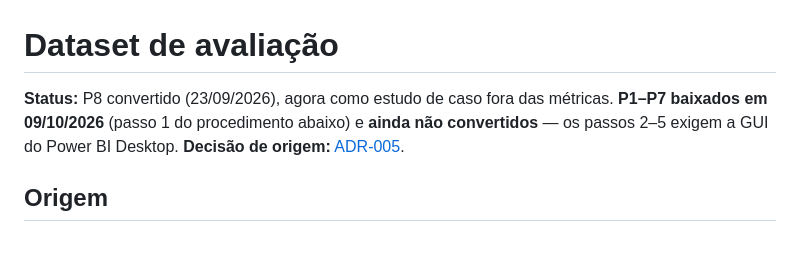
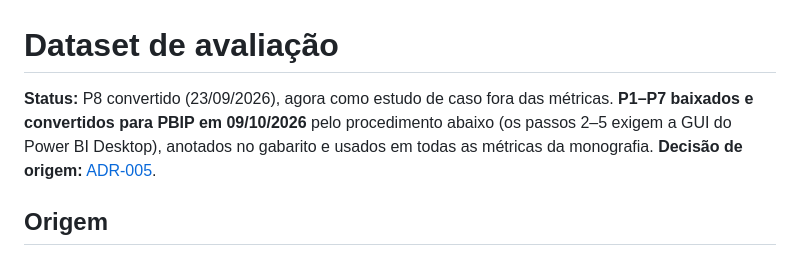
Before and after one commit to FredLisboa77/PUC-RIO_TCC, a Markdown page: eval/dataset.md, the part around the change. Drawn GitHub-style.

```diff
--- a/eval/dataset.md
+++ b/eval/dataset.md
@@ -1,6 +1,6 @@
 # Dataset de avaliação
 
-**Status:** P8 convertido (23/09/2026), agora como estudo de caso fora das métricas. **P1–P7 baixados em 09/10/2026** (passo 1 do procedimento abaixo) e **ainda não convertidos** — os passos 2–5 exigem a GUI do Power BI Desktop.
+**Status:** P8 convertido (23/09/2026), agora como estudo de caso fora das métricas. **P1–P7 baixados e convertidos para PBIP em 09/10/2026** pelo procedimento abaixo (os passos 2–5 exigem a GUI do Power BI Desktop), anotados no gabarito e usados em todas as métricas da monografia.
 **Decisão de origem:** [ADR-005](../docs/adr/ADR-005-dataset-de-avaliacao.md).
 
 ## Origem
```
Also changed, not shown: README.md (+49 -0 lines).
